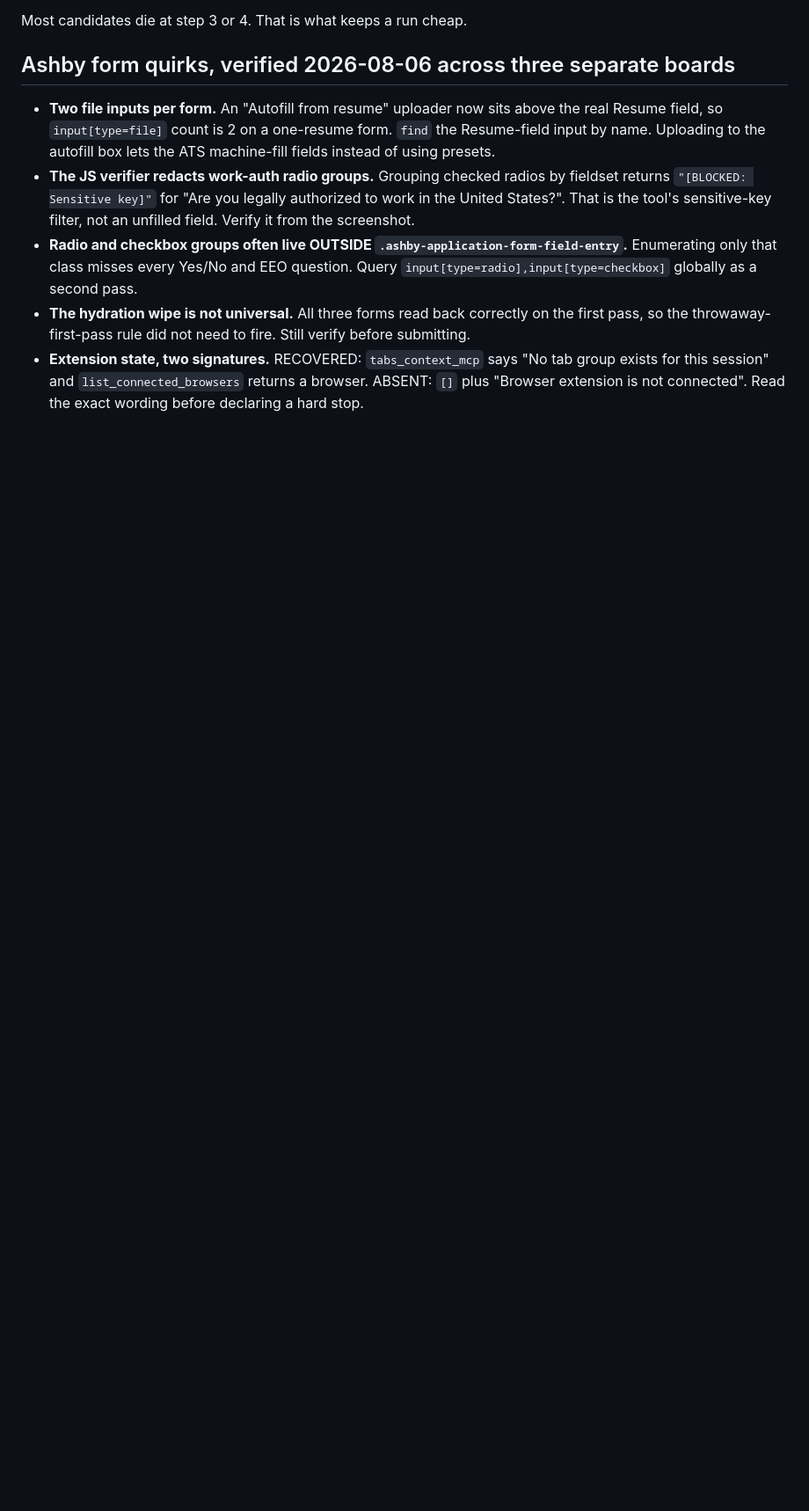
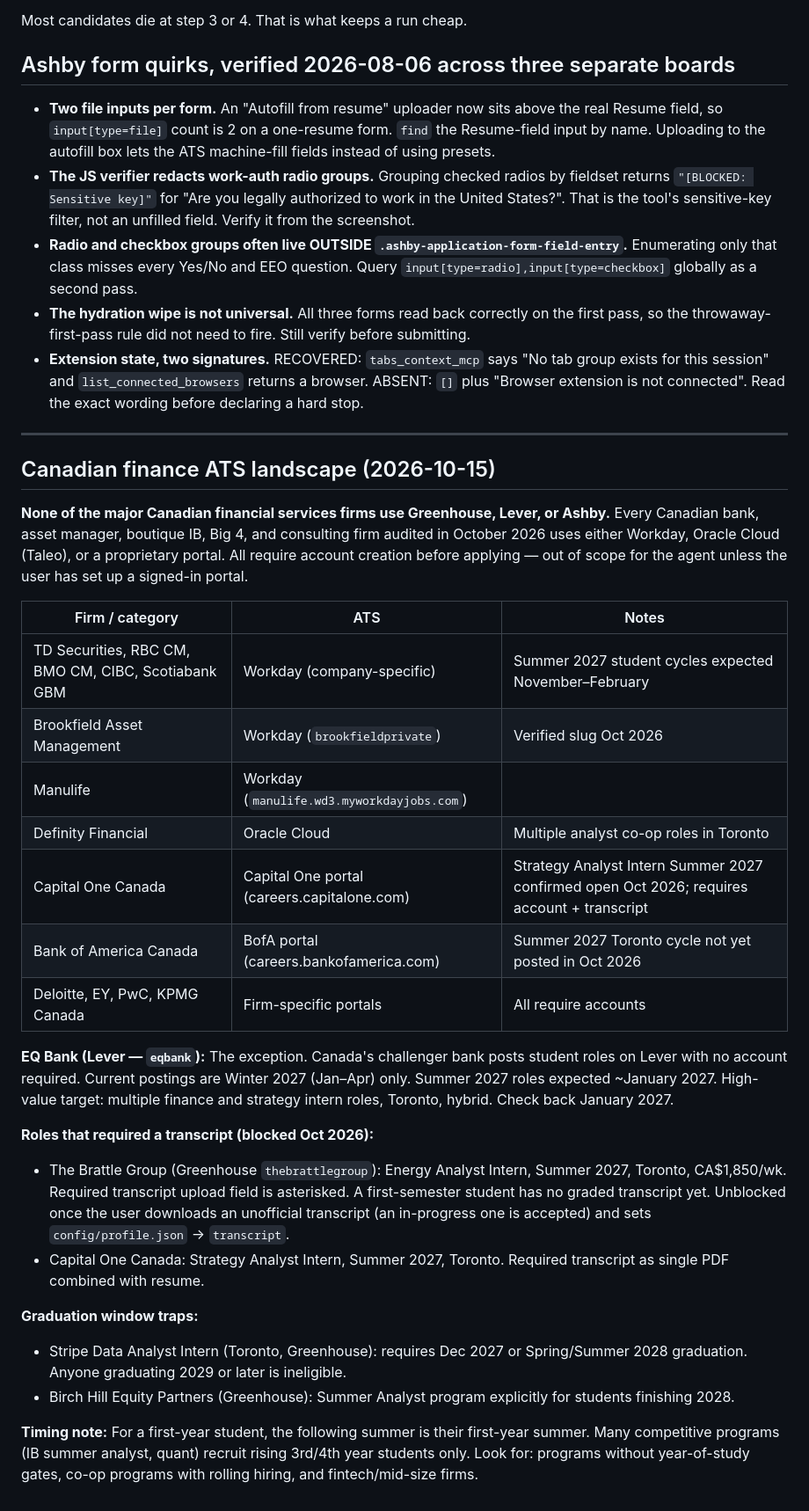
Before and after one commit to alecswang/please-hire-me, a Markdown page: data/ats-field-notes.md, the part around the change. Shown at 88% size. Rendered like a GitHub page; blank space fills up the shorter version.

Commit message:
docs: add Canadian finance ATS landscape to field notes
Records which Canadian finance employers use Workday/Oracle/proprietary portals vs Lever/Greenhouse, EQ Bank's Lever board and seasonal posting cadence, and the transcript and graduation-window gates seen in a sweep.

Co-Authored-By: Claude Sonnet 5.5 <noreply@anthropic.com>

```diff
--- a/data/ats-field-notes.md
+++ b/data/ats-field-notes.md
@@ -245,3 +245,32 @@ Most candidates die at step 3 or 4. That is what keeps a run cheap.
 - **Extension state, two signatures.** RECOVERED: `tabs_context_mcp` says "No tab group exists for
   this session" and `list_connected_browsers` returns a browser. ABSENT: `[]` plus "Browser extension
   is not connected". Read the exact wording before declaring a hard stop.
+
+---
+
+## Canadian finance ATS landscape (2026-10-15)
+
+**None of the major Canadian financial services firms use Greenhouse, Lever, or Ashby.**
+Every Canadian bank, asset manager, boutique IB, Big 4, and consulting firm audited in October 2026 uses either Workday, Oracle Cloud (Taleo), or a proprietary portal. All require account creation before applying — out of scope for the agent unless the user has set up a signed-in portal.
+
+| Firm / category | ATS | Notes |
+|---|---|---|
+| TD Securities, RBC CM, BMO CM, CIBC, Scotiabank GBM | Workday (company-specific) | Summer 2027 student cycles expected November–February |
+| Brookfield Asset Management | Workday (`brookfieldprivate`) | Verified slug Oct 2026 |
+| Manulife | Workday (`manulife.wd3.myworkdayjobs.com`) | |
+| Definity Financial | Oracle Cloud | Multiple analyst co-op roles in Toronto |
+| Capital One Canada | Capital One portal (careers.capitalone.com) | Strategy Analyst Intern Summer 2027 confirmed open Oct 2026; requires account + transcript |
+| Bank of America Canada | BofA portal (careers.bankofamerica.com) | Summer 2027 Toronto cycle not yet posted in Oct 2026 |
+| Deloitte, EY, PwC, KPMG Canada | Firm-specific portals | All require accounts |
+
+**EQ Bank (Lever — `eqbank`):** The exception. Canada's challenger bank posts student roles on Lever with no account required. Current postings are Winter 2027 (Jan–Apr) only. Summer 2027 roles expected ~January 2027. High-value target: multiple finance and strategy intern roles, Toronto, hybrid. Check back January 2027.
+
+**Roles that required a transcript (blocked Oct 2026):**
+- The Brattle Group (Greenhouse `thebrattlegroup`): Energy Analyst Intern, Summer 2027, Toronto, CA$1,850/wk. Required transcript upload field is asterisked. A first-semester student has no graded transcript yet. Unblocked once the user downloads an unofficial transcript (an in-progress one is accepted) and sets `config/profile.json` → `transcript`.
+- Capital One Canada: Strategy Analyst Intern, Summer 2027, Toronto. Required transcript as single PDF combined with resume.
+
+**Graduation window traps:**
+- Stripe Data Analyst Intern (Toronto, Greenhouse): requires Dec 2027 or Spring/Summer 2028 graduation. Anyone graduating 2029 or later is ineligible.
+- Birch Hill Equity Partners (Greenhouse): Summer Analyst program explicitly for students finishing 2028.
+
+**Timing note:** For a first-year student, the following summer is their first-year summer. Many competitive programs (IB summer analyst, quant) recruit rising 3rd/4th year students only. Look for: programs without year-of-study gates, co-op programs with rolling hiring, and fintech/mid-size firms.
```
